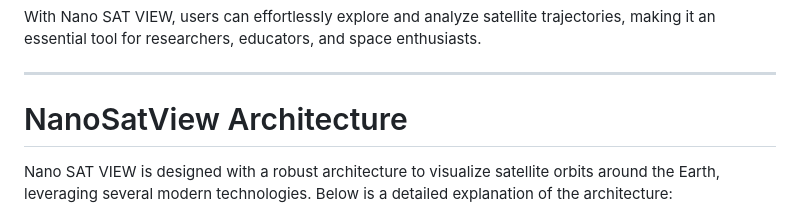
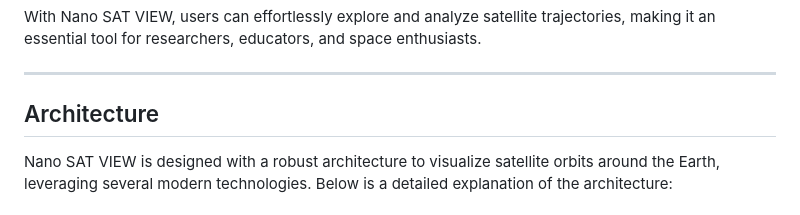
Before and after one commit to m0Zahed/nanoSatView, a Markdown page: README.md, the part around the change. GitHub-like rendering.

```diff
--- a/README.md
+++ b/README.md
@@ -12,7 +12,7 @@ With Nano SAT VIEW, users can effortlessly explore and analyze satellite traject
 
 ---
 
-# NanoSatView Architecture
+## Architecture
 
 Nano SAT VIEW is designed with a robust architecture to visualize satellite orbits around the Earth, leveraging several modern technologies. Below is a detailed explanation of the architecture:
 
```
